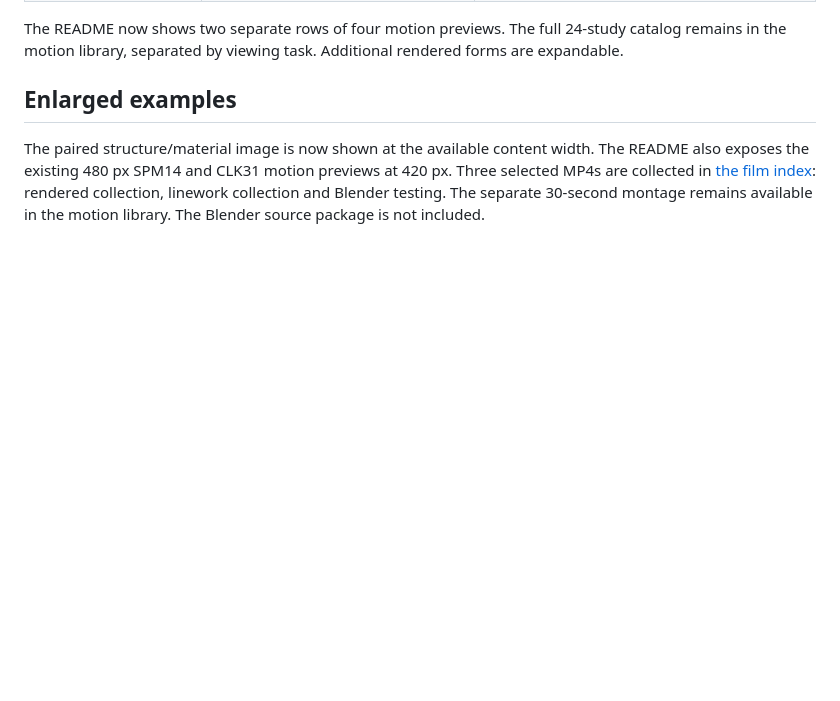
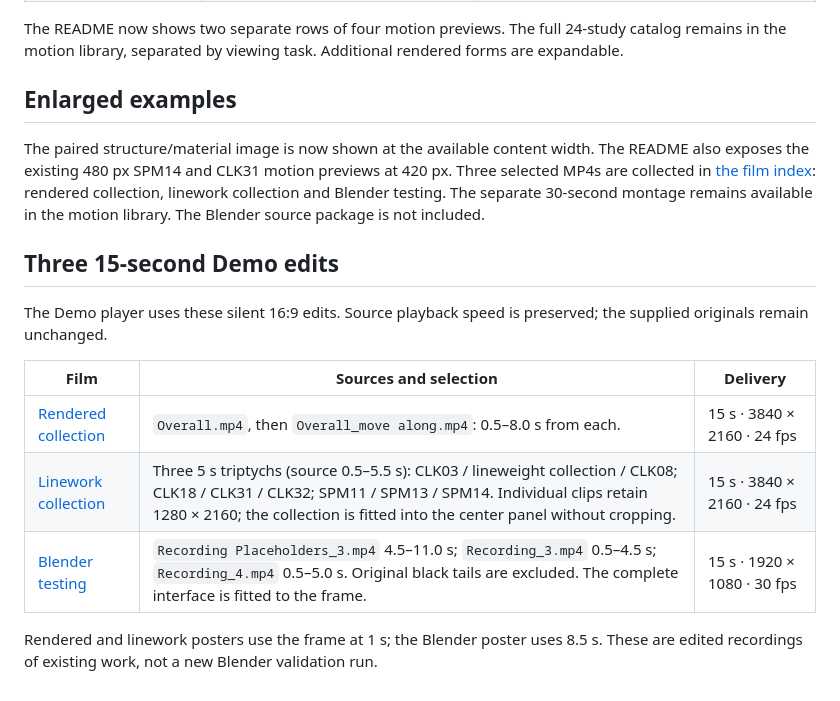
Before and after one commit to MuwenTriLi/steampunk-clockwork-showcase, a Markdown page: docs/media.md, the part around the change. Rendered like a GitHub page; blank space fills up the shorter version.

Commit message:
Update Clockwork index for three 15-second edits

```diff
--- a/docs/media.md
+++ b/docs/media.md
@@ -135,3 +135,15 @@ The README now shows two separate rows of four motion previews. The full 24-stud
 ## Enlarged examples
 
 The paired structure/material image is now shown at the available content width. The README also exposes the existing 480 px SPM14 and CLK31 motion previews at 420 px. Three selected MP4s are collected in [the film index](showcase-films.md): rendered collection, linework collection and Blender testing. The separate 30-second montage remains available in the motion library. The Blender source package is not included.
+
+## Three 15-second Demo edits
+
+The Demo player uses these silent 16:9 edits. Source playback speed is preserved; the supplied originals remain unchanged.
+
+| Film | Sources and selection | Delivery |
+| --- | --- | --- |
+| [Rendered collection](https://raw.githubusercontent.com/MuwenTriLi/creative-workflows/main/projects/01-clockwork/media/rendered-collection-15s.mp4) | `Overall.mp4`, then `Overall_move along.mp4`: 0.5–8.0 s from each. | 15 s · 3840 × 2160 · 24 fps |
+| [Linework collection](https://raw.githubusercontent.com/MuwenTriLi/creative-workflows/main/projects/01-clockwork/media/linework-collection-15s.mp4) | Three 5 s triptychs (source 0.5–5.5 s): CLK03 / lineweight collection / CLK08; CLK18 / CLK31 / CLK32; SPM11 / SPM13 / SPM14. Individual clips retain 1280 × 2160; the collection is fitted into the center panel without cropping. | 15 s · 3840 × 2160 · 24 fps |
+| [Blender testing](https://raw.githubusercontent.com/MuwenTriLi/creative-workflows/main/projects/01-clockwork/media/blender-testing-15s.mp4) | `Recording Placeholders_3.mp4` 4.5–11.0 s; `Recording_3.mp4` 0.5–4.5 s; `Recording_4.mp4` 0.5–5.0 s. Original black tails are excluded. The complete interface is fitted to the frame. | 15 s · 1920 × 1080 · 30 fps |
+
+Rendered and linework posters use the frame at 1 s; the Blender poster uses 8.5 s. These are edited recordings of existing work, not a new Blender validation run.
```
Also changed, not shown: docs/showcase-films.md (+11 -11 lines), media/blender-testing-15s.jpg (added), media/linework-collection-15s.jpg (added), media/rendered-collection-15s.jpg (added).
